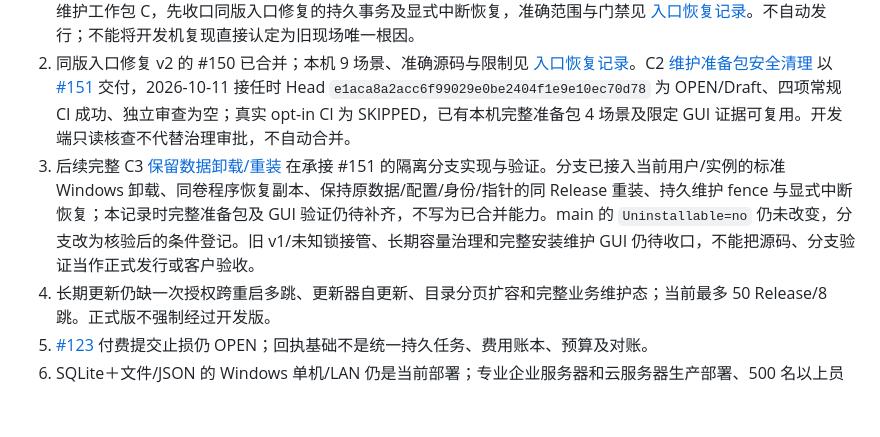
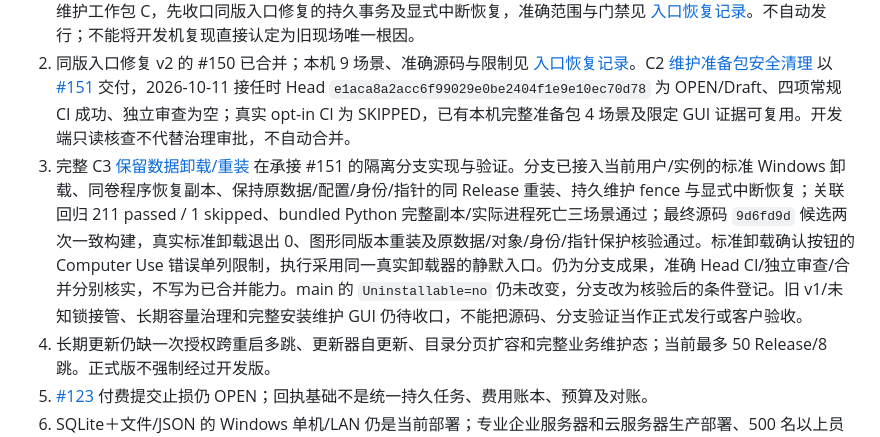
Before and after one commit to MEIS-DaCaiTou/Infinite-Canvas-Enterprise, a Markdown page: docs/CURRENT_PROJECT_STATUS.md, the part around the change. GitHub-like rendering; blank space fills up the shorter version.

```diff
--- a/docs/CURRENT_PROJECT_STATUS.md
+++ b/docs/CURRENT_PROJECT_STATUS.md
@@ -58,7 +58,7 @@
 
 1. 基线已由 #146 收口，诊断/恢复增量 #147/#148 已合并，需求基线 #149 已入档且不授权新业务代码。#148 的早前完整演练失败及受限 Job 停机前阻断证据保留；同一工作包已补齐交接/接受/清理保护，并在开发机普通桌面上下文通过固定 EXE、HTTP 授权、成功升级、自动恢复及持续失败安全阻断三项合成门禁。现继续阶段 3 的安装维护工作包 C，先收口同版入口修复的持久事务及显式中断恢复，准确范围与门禁见 [入口恢复记录](./ops/ENTRY-REPAIR-RECOVERY-2026-10-10.md)。不自动发行；不能将开发机复现直接认定为旧现场唯一根因。
 2. 同版入口修复 v2 的 #150 已合并；本机 9 场景、准确源码与限制见 [入口恢复记录](./ops/ENTRY-REPAIR-RECOVERY-2026-10-10.md)。C2 [维护准备包安全清理](./ops/MAINTENANCE-CACHE-LIFECYCLE-2026-10-11.md) 以 [#151](https://github.com/MEIS-DaCaiTou/Infinite-Canvas-Enterprise/pull/151) 交付，2026-10-11 接任时 Head `e1aca8a2acc6f99029e0be2404f1e9e10ec70d78` 为 OPEN/Draft、四项常规 CI 成功、独立审查为空；真实 opt-in CI 为 SKIPPED，已有本机完整准备包 4 场景及限定 GUI 证据可复用。开发端只读核查不代替治理审批，不自动合并。
-3. 后续完整 C3 [保留数据卸载/重装](./ops/RETAINED-UNINSTALL-REINSTALL-2026-10-11.md) 在承接 #151 的隔离分支实现与验证。分支已接入当前用户/实例的标准 Windows 卸载、同卷程序恢复副本、保持原数据/配置/身份/指针的同 Release 重装、持久维护 fence 与显式中断恢复；本记录时完整准备包及 GUI 验证仍待补齐，不写为已合并能力。main 的 `Uninstallable=no` 仍未改变，分支改为核验后的条件登记。旧 v1/未知锁接管、长期容量治理和完整安装维护 GUI 仍待收口，不能把源码、分支验证当作正式发行或客户验收。
+3. 完整 C3 [保留数据卸载/重装](./ops/RETAINED-UNINSTALL-REINSTALL-2026-10-11.md) 在承接 #151 的隔离分支实现与验证。分支已接入当前用户/实例的标准 Windows 卸载、同卷程序恢复副本、保持原数据/配置/身份/指针的同 Release 重装、持久维护 fence 与显式中断恢复；关联回归 211 passed / 1 skipped、bundled Python 完整副本/实际进程死亡三场景通过；最终源码 `9d6fd9d` 候选两次一致构建，真实标准卸载退出 0、图形同版本重装及原数据/对象/身份/指针保护核验通过。标准卸载确认按钮的 Computer Use 错误单列限制，执行采用同一真实卸载器的静默入口。仍为分支成果，准确 Head CI/独立审查/合并分别核实，不写为已合并能力。main 的 `Uninstallable=no` 仍未改变，分支改为核验后的条件登记。旧 v1/未知锁接管、长期容量治理和完整安装维护 GUI 仍待收口，不能把源码、分支验证当作正式发行或客户验收。
 4. 长期更新仍缺一次授权跨重启多跳、更新器自更新、目录分页扩容和完整业务维护态；当前最多 50 Release/8 跳。正式版不强制经过开发版。
 5. [#123](https://github.com/MEIS-DaCaiTou/Infinite-Canvas-Enterprise/pull/123) 付费提交止损仍 OPEN；回执基础不是统一持久任务、费用账本、预算及对账。
 6. SQLite＋文件/JSON 的 Windows 单机/LAN 仍是当前部署；专业企业服务器和云服务器生产部署、500 名以上员工/200 名以上峰值活跃创作是已确认长期约束，见 [需求决策登记](./decisions/REQUIREMENTS-DECISION-REGISTER.md#6-2026-10-11-专业服务器与云端生产部署定位补充)。Linux/容器/云端支持、PostgreSQL、完整资源 CAS/员工桌面、SSO/Agent 委托、远程采集与长期支持政策未交付。不以部门 Owner 宣称跨企业 SaaS 隔离，不以账号数推算容量。
```
Also changed, not shown: docs/ops/RETAINED-UNINSTALL-REINSTALL-2026-10-11.md (+16 -1 lines).
